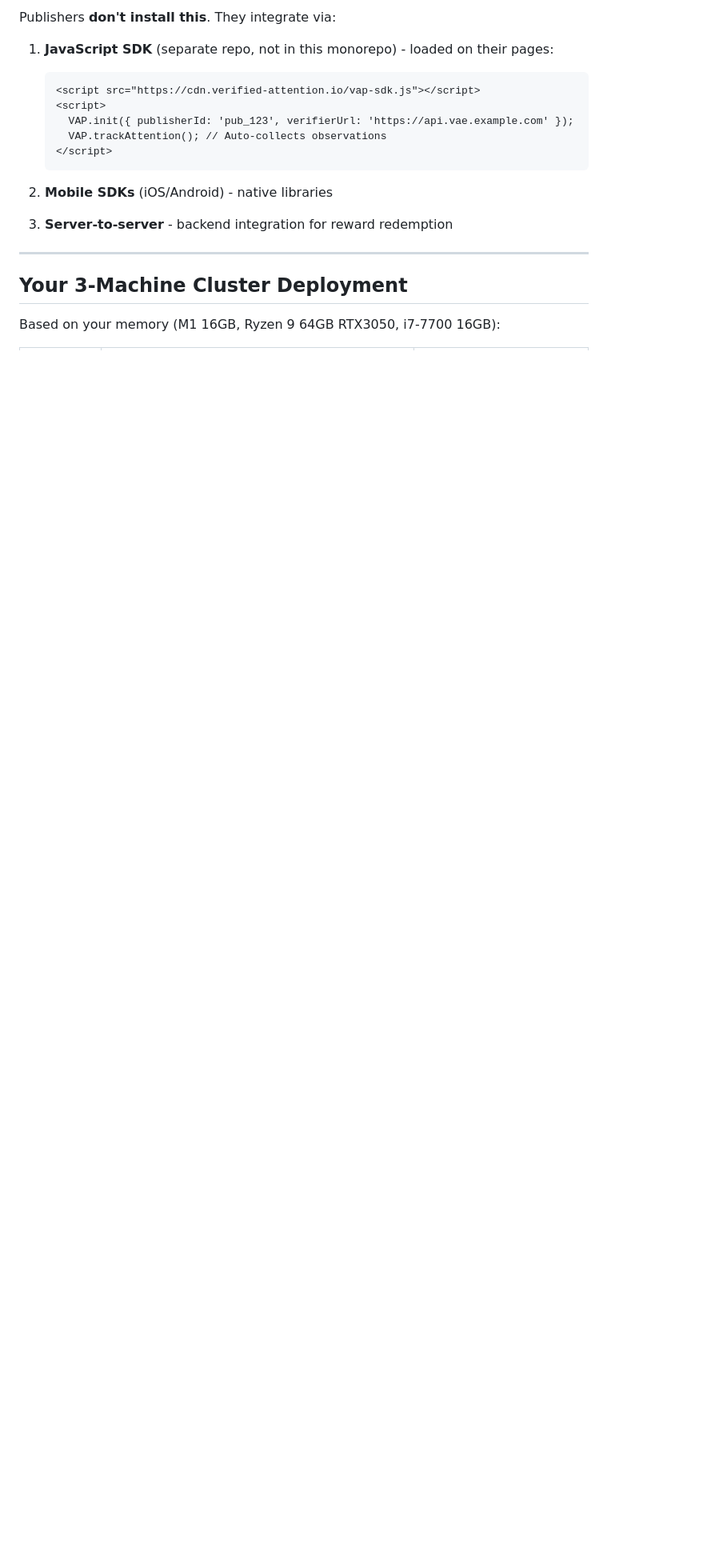
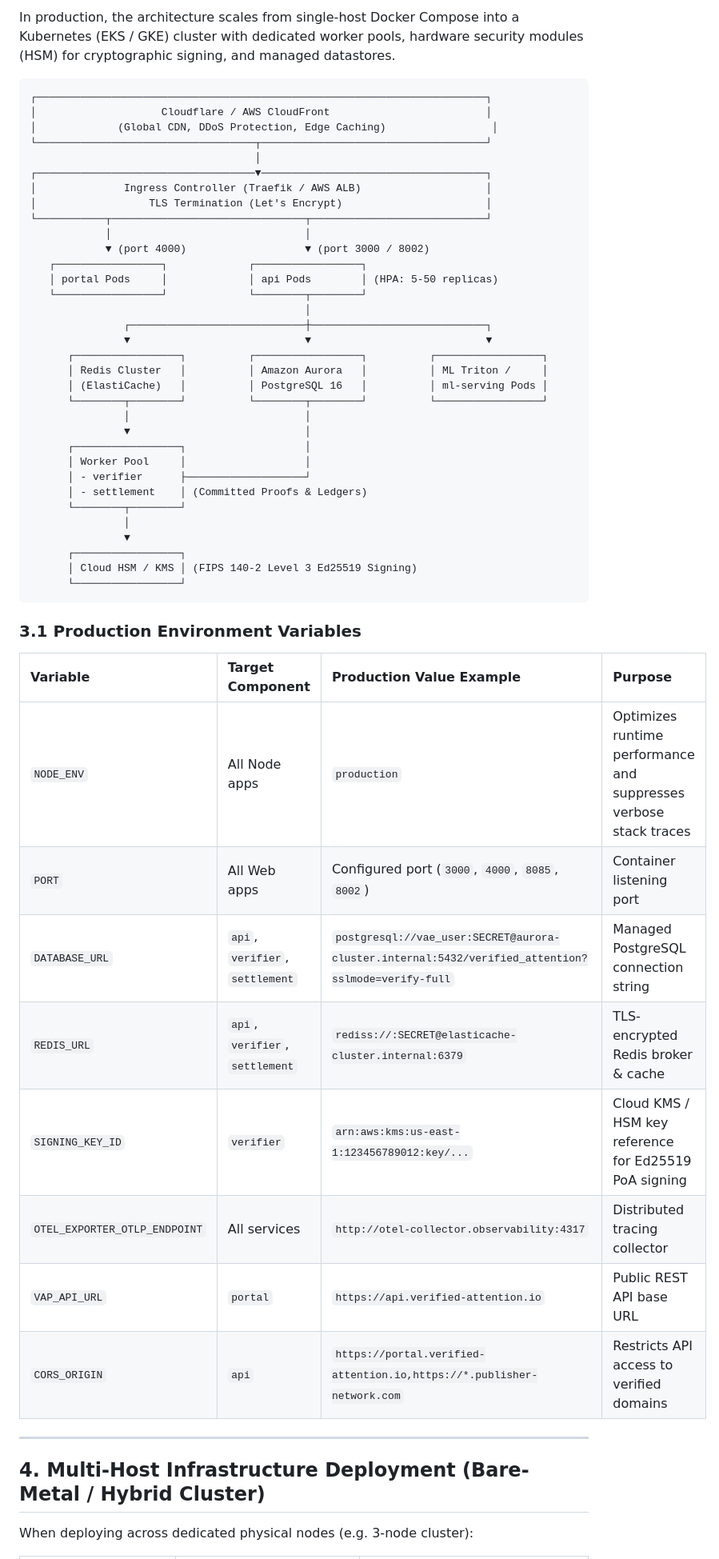
Before and after one commit to moinonin/vap-community, a Markdown page: docs/devops.md, the part around one of its changes. Shown at 80% size. Drawn GitHub-style; blank space fills up the shorter version.

````diff
--- a/docs/devops.md
+++ b/docs/devops.md
@@ -190,22 +143,58 @@ jobs:
 
-Publishers **don't install this**. They integrate via:
+In production, the architecture scales from single-host Docker Compose into a Kubernetes (EKS / GKE) cluster with dedicated worker pools, hardware security modules (HSM) for cryptographic signing, and managed datastores.
 
-1. **JavaScript SDK** (separate repo, not in this monorepo) - loaded on their pages:
-   ```html
-   <script src="https://cdn.verified-attention.io/vap-sdk.js"></script>
-   <script>
-     VAP.init({ publisherId: 'pub_123', verifierUrl: 'https://api.vae.example.com' });
-     VAP.trackAttention(); // Auto-collects observations
-   </script>
-   ```
+```
+┌────────────────────────────────────────────────────────────────────────┐
+│                    Cloudflare / AWS CloudFront                         │
+│             (Global CDN, DDoS Protection, Edge Caching)                 │
+└───────────────────────────────────┬────────────────────────────────────┘
+                                    │
+┌───────────────────────────────────▼────────────────────────────────────┐
+│              Ingress Controller (Traefik / AWS ALB)                    │
+│                  TLS Termination (Let's Encrypt)                       │
+└───────────┬───────────────────────────────┬────────────────────────────┘
+            │                               │
+            ▼ (port 4000)                   ▼ (port 3000 / 8002)
+   ┌─────────────────┐             ┌─────────────────┐
+   │ portal Pods     │             │ api Pods        │ (HPA: 5-50 replicas)
+   └─────────────────┘             └────────┬────────┘
+                                            │
+               ┌────────────────────────────┼────────────────────────────┐
+               ▼                            ▼                            ▼
+      ┌─────────────────┐          ┌─────────────────┐          ┌─────────────────┐
+      │ Redis Cluster   │          │ Amazon Aurora   │          │ ML Triton /     │
+      │ (ElastiCache)   │          │ PostgreSQL 16   │          │ ml-serving Pods │
+      └────────┬────────┘          └────────┬────────┘          └─────────────────┘
+               │                            │
+               ▼                            │
+      ┌─────────────────┐                   │
+      │ Worker Pool     │                   │
+      │ - verifier      ├───────────────────┘
+      │ - settlement    │ (Committed Proofs & Ledgers)
+      └────────┬────────┘
+               │
+               ▼
+      ┌─────────────────┐
+      │ Cloud HSM / KMS │ (FIPS 140-2 Level 3 Ed25519 Signing)
+      └─────────────────┘
+```
 
-2. **Mobile SDKs** (iOS/Android) - native libraries
+### 3.1 Production Environment Variables
 
-3. **Server-to-server** - backend integration for reward redemption
+| Variable | Target Component | Production Value Example | Purpose |
+| :--- | :--- | :--- | :--- |
+| `NODE_ENV` | All Node apps | `production` | Optimizes runtime performance and suppresses verbose stack traces |
+| `PORT` | All Web apps | Configured port (`3000`, `4000`, `8085`, `8002`) | Container listening port |
+| `DATABASE_URL` | `api`, `verifier`, `settlement` | `postgresql://vae_user:SECRET@aurora-cluster.internal:5432/verified_attention?sslmode=verify-full` | Managed PostgreSQL connection string |
+| `REDIS_URL` | `api`, `verifier`, `settlement` | `rediss://:SECRET@elasticache-cluster.internal:6379` | TLS-encrypted Redis broker & cache |
+| `SIGNING_KEY_ID` | `verifier` | `arn:aws:kms:us-east-1:123456789012:key/...` | Cloud KMS / HSM key reference for Ed25519 PoA signing |
+| `OTEL_EXPORTER_OTLP_ENDPOINT`| All services | `http://otel-collector.observability:4317` | Distributed tracing collector |
+| `VAP_API_URL` | `portal` | `https://api.verified-attention.io` | Public REST API base URL |
+| `CORS_ORIGIN` | `api` | `https://portal.verified-attention.io,https://*.publisher-network.com` | Restricts API access to verified domains |
 
 ---
 
-## Your 3-Machine Cluster Deployment
+## 4. Multi-Host Infrastructure Deployment (Bare-Metal / Hybrid Cluster)
 
-Based on your memory (M1 16GB, Ryzen 9 64GB RTX3050, i7-7700 16GB):
+When deploying across dedicated physical nodes (e.g. 3-node cluster):
 
````
Also changed, not shown: other parts of docs/devops.md (+151 -179 lines), docs/HOW_VAP_WORKS.md (added, +216 -0 lines).
